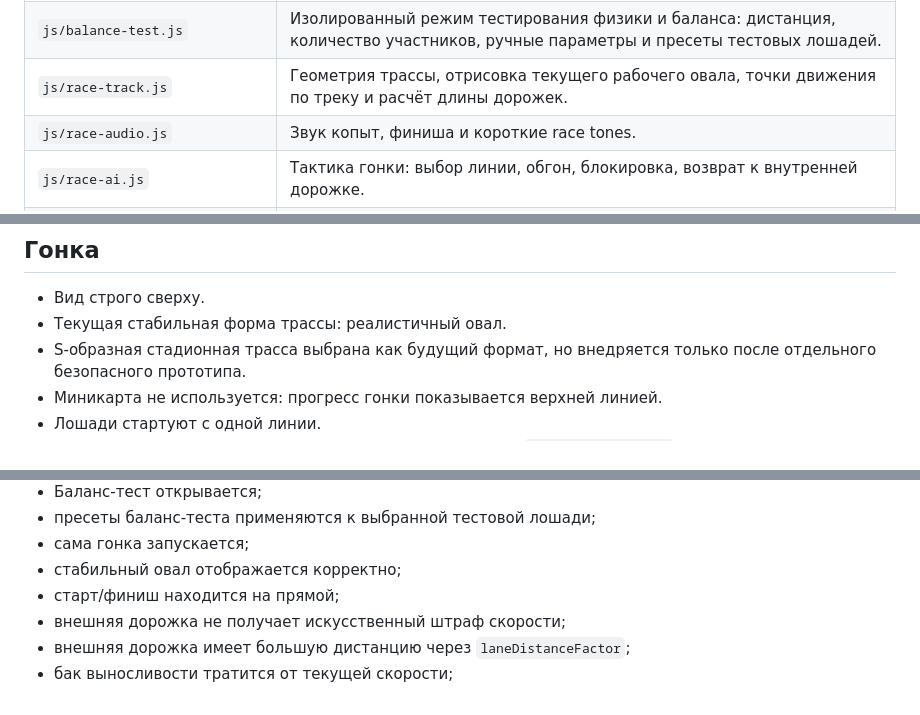
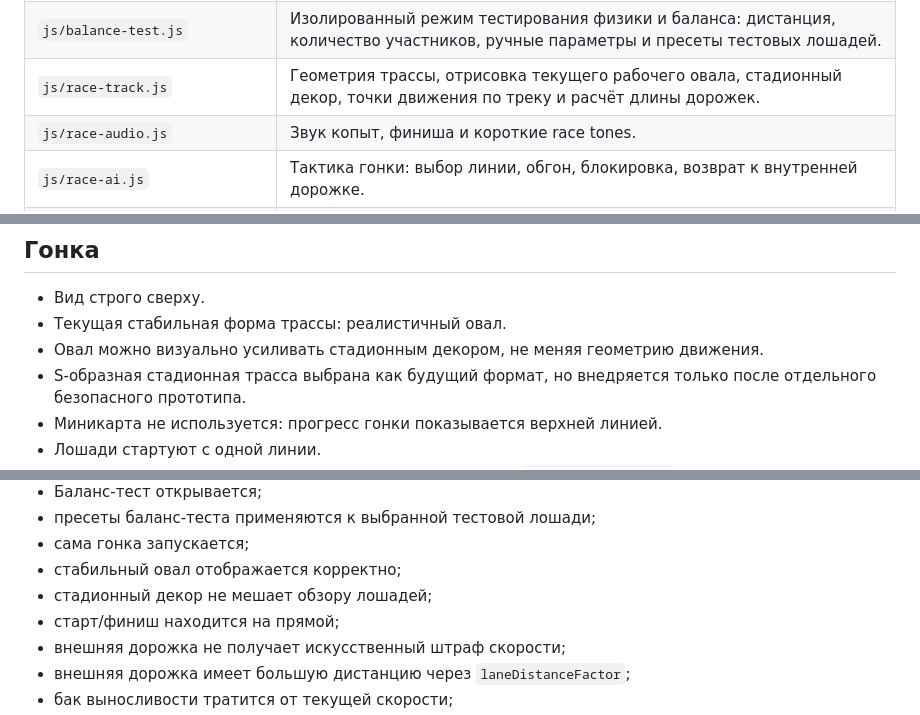
Before and after one commit to Eskoff93/Skachki, a Markdown page: ARCHITECTURE.md, 3 parts joined by grey strips. GitHub-like rendering.

Commit message:
Document oval stadium decor

```diff
--- a/ARCHITECTURE.md
+++ b/ARCHITECTURE.md
@@ -106,7 +106,7 @@ ARCHITECTURE.md
 | `js/foal-result-render.js` | Экран рождения жеребёнка. |
 | `js/race-menu.js` | Выбор заезда и лошади, создание ботов по фиксированным диапазонам заезда. |
 | `js/balance-test.js` | Изолированный режим тестирования физики и баланса: дистанция, количество участников, ручные параметры и пресеты тестовых лошадей. |
-| `js/race-track.js` | Геометрия трассы, отрисовка текущего рабочего овала, точки движения по треку и расчёт длины дорожек. |
+| `js/race-track.js` | Геометрия трассы, отрисовка текущего рабочего овала, стадионный декор, точки движения по треку и расчёт длины дорожек. |
 | `js/race-audio.js` | Звук копыт, финиша и короткие race tones. |
 | `js/race-ai.js` | Тактика гонки: выбор линии, обгон, блокировка, возврат к внутренней дорожке. |
 | `js/race-events.js` | Контекстные события гонки: рывок, сбой, усталость, сильный финиш. |
@@ -232,6 +232,7 @@ ARCHITECTURE.md
 
 - Вид строго сверху.
 - Текущая стабильная форма трассы: реалистичный овал.
+- Овал можно визуально усиливать стадионным декором, не меняя геометрию движения.
 - S-образная стадионная трасса выбрана как будущий формат, но внедряется только после отдельного безопасного прототипа.
 - Миникарта не используется: прогресс гонки показывается верхней линией.
 - Лошади стартуют с одной линии.
@@ -313,6 +314,7 @@ ARCHITECTURE.md
 - пресеты баланс-теста применяются к выбранной тестовой лошади;
 - сама гонка запускается;
 - стабильный овал отображается корректно;
+- стадионный декор не мешает обзору лошадей;
 - старт/финиш находится на прямой;
 - внешняя дорожка не получает искусственный штраф скорости;
 - внешняя дорожка имеет большую дистанцию через `laneDistanceFactor`;
```
